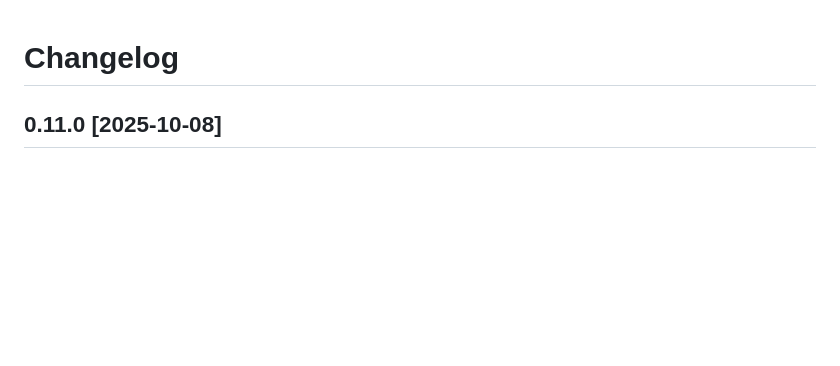
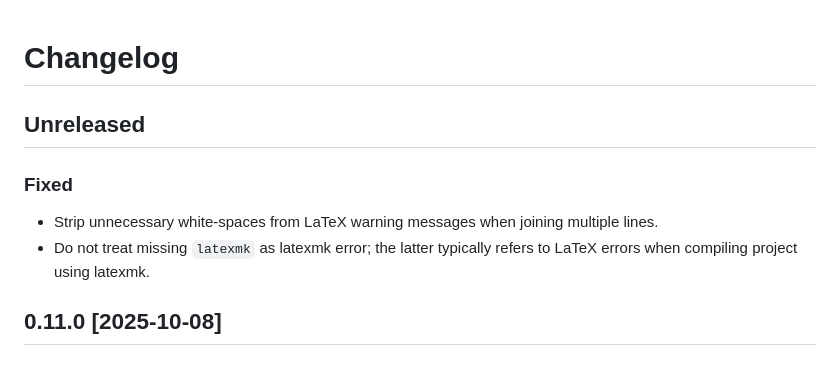
Before and after one commit to badshah400/tartex, a Markdown page: CHANGELOG.md, the part around the change. Rendered like a GitHub page; blank space fills up the shorter version.

Commit message:
docs: update CHANGELOG with unreleased fixes

```diff
--- a/CHANGELOG.md
+++ b/CHANGELOG.md
@@ -1,4 +1,11 @@
 # Changelog
+
+## Unreleased
+
+### Fixed
+
+- Strip unnecessary white-spaces from LaTeX warning messages when joining multiple lines.
+- Do not treat missing `latexmk` as latexmk error; the latter typically refers to LaTeX errors when compiling project using latexmk.
 
 ## 0.11.0 [2025-10-08]
 
```
